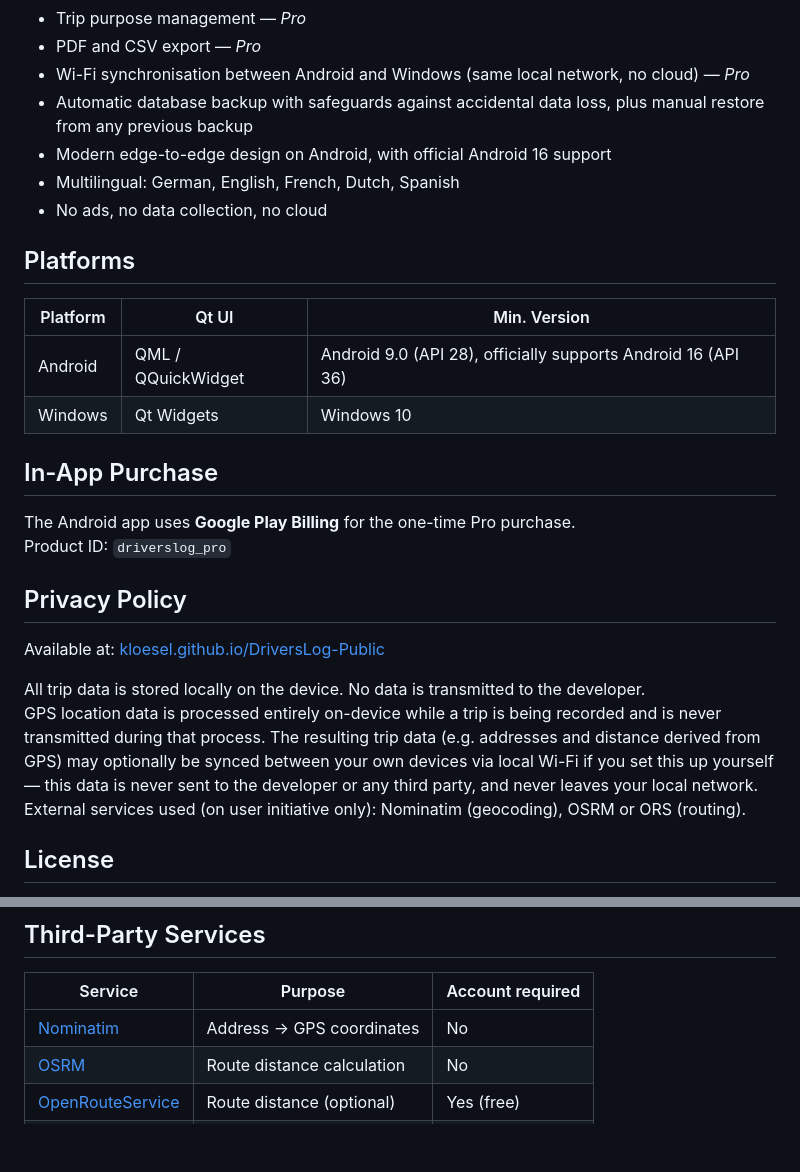
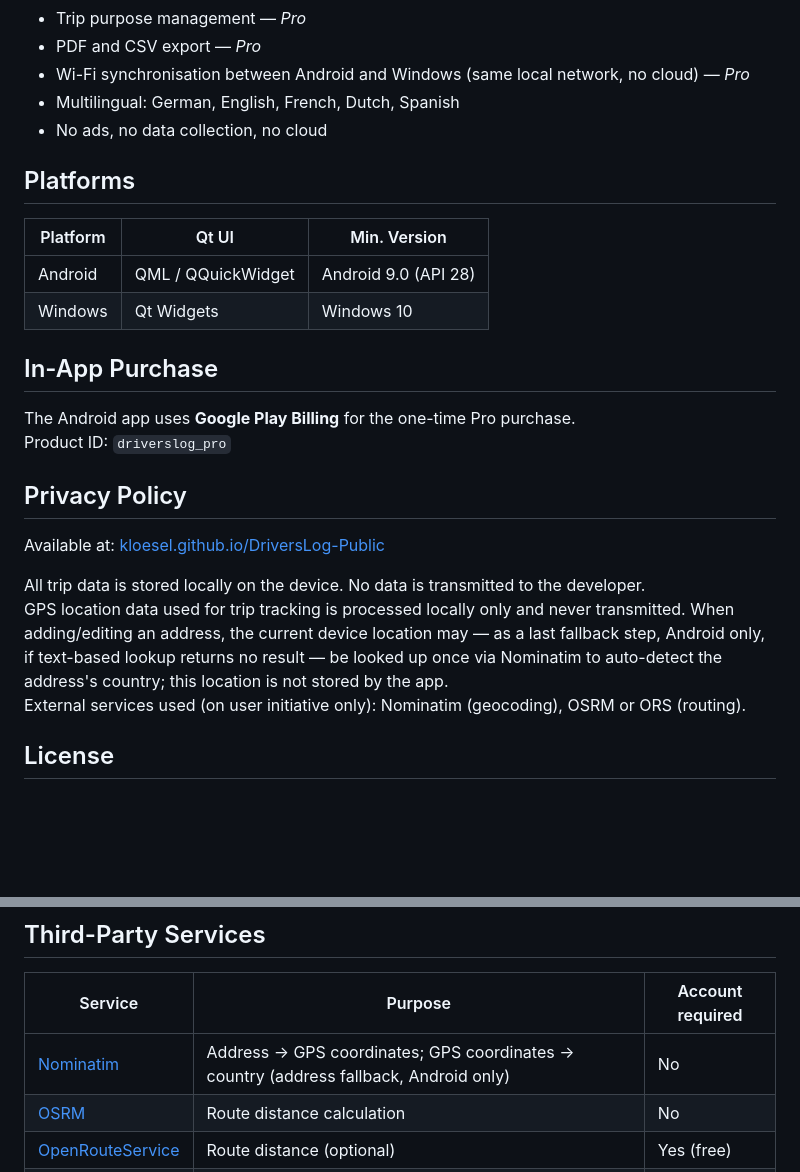
Before and after one commit to Kloesel/DriversLog-Public, a Markdown page: README.md, 2 parts joined by grey strips. GitHub-like rendering; blank space fills up the shorter version.

```diff
--- a/README.md
+++ b/README.md
@@ -39,8 +39,6 @@ The Android app is free to install. A one-time **In-App Purchase** ("Pro") unloc
 - Trip purpose management — *Pro*
 - PDF and CSV export — *Pro*
 - Wi-Fi synchronisation between Android and Windows (same local network, no cloud) — *Pro*
-- Automatic database backup with safeguards against accidental data loss, plus manual restore from any previous backup
-- Modern edge-to-edge design on Android, with official Android 16 support
 - Multilingual: German, English, French, Dutch, Spanish
 - No ads, no data collection, no cloud
 
@@ -48,7 +46,7 @@ The Android app is free to install. A one-time **In-App Purchase** ("Pro") unloc
 
 | Platform | Qt UI | Min. Version |
 |---|---|---|
-| Android | QML / QQuickWidget | Android 9.0 (API 28), officially supports Android 16 (API 36) |
+| Android | QML / QQuickWidget | Android 9.0 (API 28) |
 | Windows | Qt Widgets | Windows 10 |
 
 ## In-App Purchase
@@ -61,11 +59,8 @@ Product ID: `driverslog_pro`
 Available at: [kloesel.github.io/DriversLog-Public](https://kloesel.github.io/DriversLog-Public/)
 
 All trip data is stored locally on the device. No data is transmitted to the developer.
-GPS location data is processed entirely on-device while a trip is being recorded and is
-never transmitted during that process. The resulting trip data (e.g. addresses and
-distance derived from GPS) may optionally be synced between your own devices via local
-Wi-Fi if you set this up yourself — this data is never sent to the developer or any
-third party, and never leaves your local network.
+GPS location data used for trip tracking is processed locally only and never transmitted.
+When adding/editing an address, the current device location may — as a last fallback step, Android only, if text-based lookup returns no result — be looked up once via Nominatim to auto-detect the address's country; this location is not stored by the app.
 External services used (on user initiative only): Nominatim (geocoding), OSRM or ORS (routing).
 
 ## License
@@ -82,7 +77,7 @@ Qt is dynamically linked in all builds. The Qt source code is available at
 
 | Service | Purpose | Account required |
 |---|---|---|
-| [Nominatim](https://nominatim.org/) | Address → GPS coordinates | No |
+| [Nominatim](https://nominatim.org/) | Address → GPS coordinates; GPS coordinates → country (address fallback, Android only) | No |
 | [OSRM](https://project-osrm.org/) | Route distance calculation | No |
 | [OpenRouteService](https://openrouteservice.org/) | Route distance (optional) | Yes (free) |
 | [Google Play Billing](https://developer.android.com/google/play/billing) | In-App Purchase | — |
```
